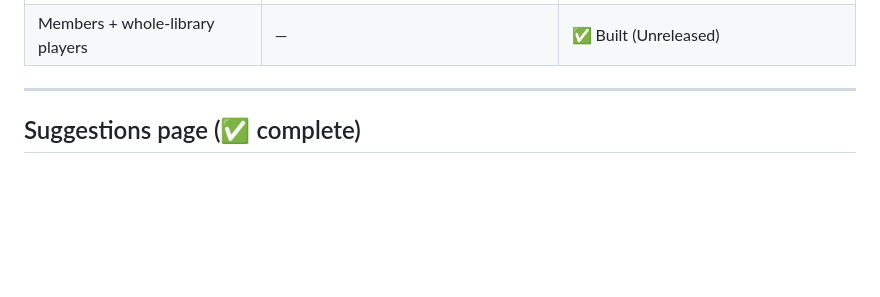
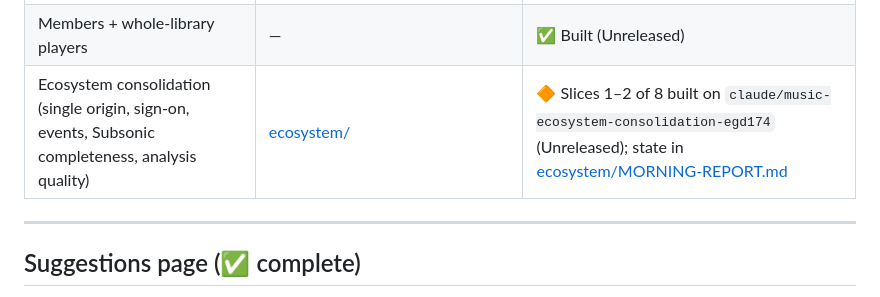
Before and after one commit to PauloJf/BPM-Tagger, a Markdown page: docs/plans/STATUS.md, the part around the change. GitHub-like rendering; blank space fills up the shorter version.

Commit message:
docs(ecosystem): slice 2 done; report, status and resume point
Co-Authored-By: Claude Fable 5.2 <noreply@anthropic.com>
Claude-Session: https://claude.ai/code/session_01C9UGtVB6Fzaob5hYofmNKG

```diff
--- a/docs/plans/STATUS.md
+++ b/docs/plans/STATUS.md
@@ -20,6 +20,7 @@ ships or a new plan lands.** Last updated: 2026-11-04 (Music Grabber link, membe
 | Detach the music grabber | [grabber-detach.md](grabber-detach.md) | ✅ Released in v2.19.0 |
 | Music Grabber link (request missing tracks) | Music Grabber's `docs/plans/integration-and-suggestions.md`, step 4 | ✅ Built (Unreleased) |
 | Members + whole-library players | — | ✅ Built (Unreleased) |
+| Ecosystem consolidation (single origin, sign-on, events, Subsonic completeness, analysis quality) | [ecosystem/](ecosystem/README.md) | 🔶 Slices 1–2 of 8 built on `claude/music-ecosystem-consolidation-egd174` (Unreleased); state in [ecosystem/MORNING-REPORT.md](ecosystem/MORNING-REPORT.md) |
 
 ---
 
```
Also changed, not shown: 1 other file.
